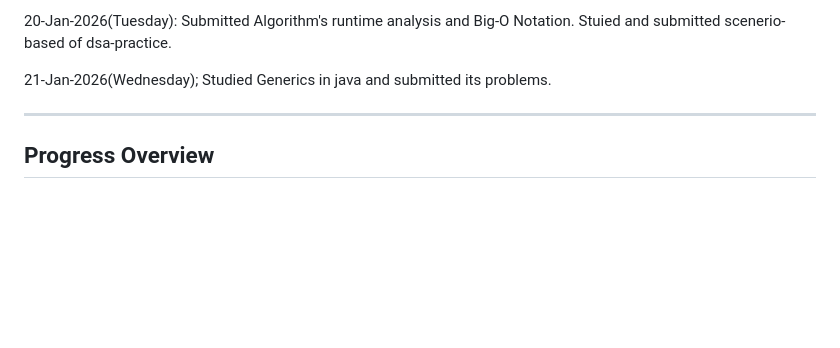
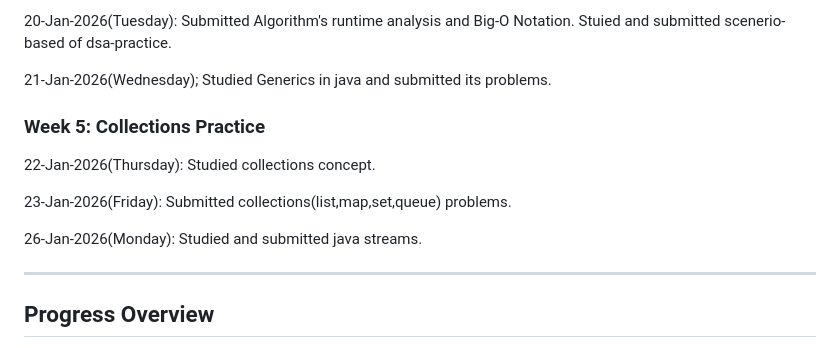
Before and after one commit to Kavi-Jain-2003/BridgeLabz-Training, a Markdown page: README.md, the part around the change. Drawn GitHub-style; blank space fills up the shorter version.

```diff
--- a/README.md
+++ b/README.md
@@ -205,6 +205,17 @@ Submitted Algorithm's runtime analysis and Big-O Notation. Stuied and submitted
 21-Jan-2026(Wednesday);
 Studied Generics in java and submitted its problems.
 
+<h3>Week 5: Collections Practice</h3>
+
+22-Jan-2026(Thursday):
+Studied collections concept.
+
+23-Jan-2026(Friday):
+Submitted collections(list,map,set,queue) problems.
+
+26-Jan-2026(Monday):
+Studied and submitted java streams.
+
 
 
 
```
